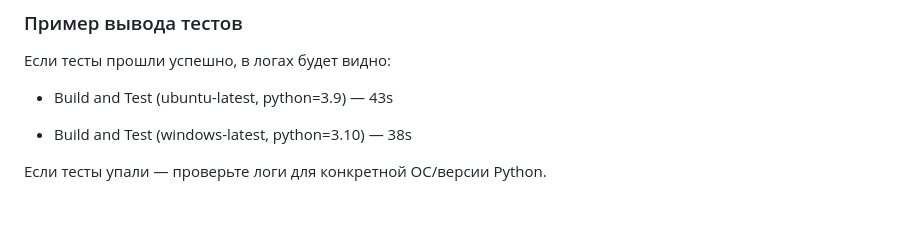
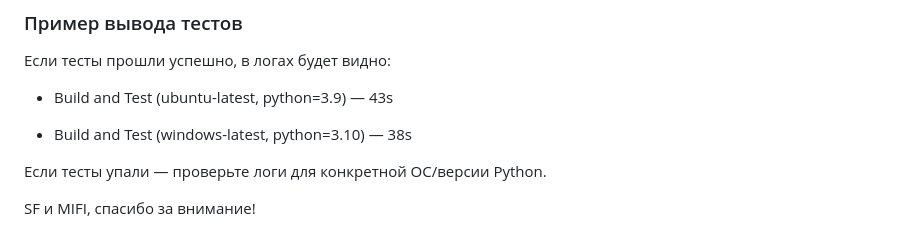
Before and after one commit to Mag1sterLudi/HomeWork1, a Markdown page: README.md, the part around the change. GitHub-like rendering; blank space fills up the shorter version.

```diff
--- a/README.md
+++ b/README.md
@@ -83,5 +83,6 @@
 
 - Build and Test (windows-latest, python=3.10) — 38s
 
+Если тесты упали — проверьте логи для конкретной ОС/версии Python.
 
-Если тесты упали — проверьте логи для конкретной ОС/версии Python.
+SF и MIFI, спасибо за внимание!
```
